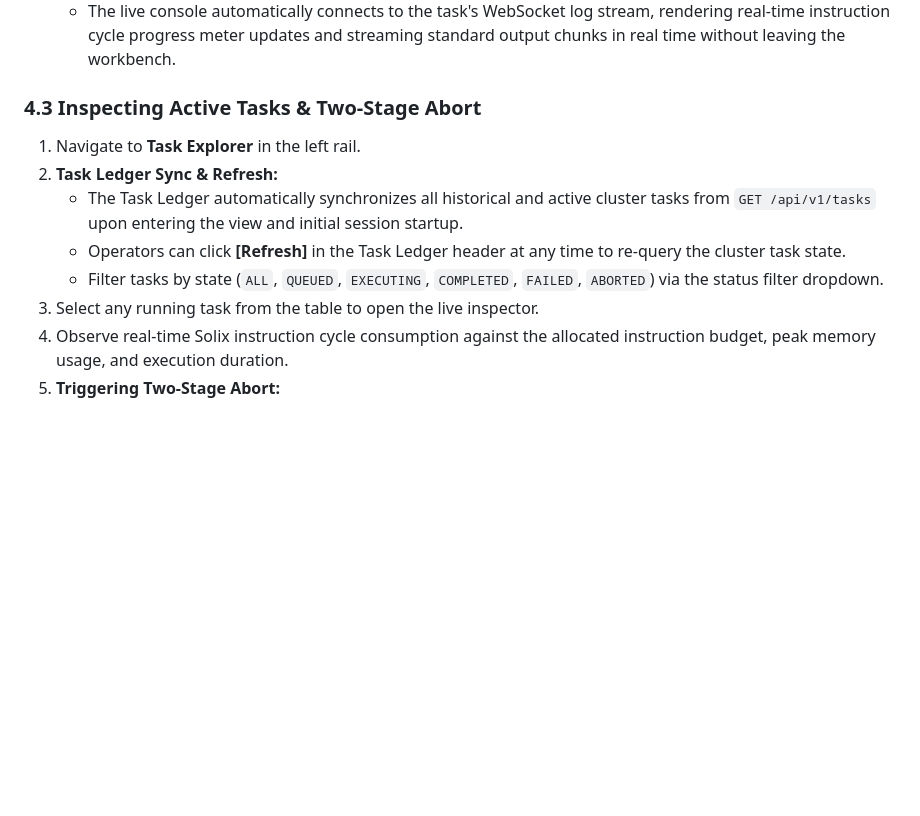
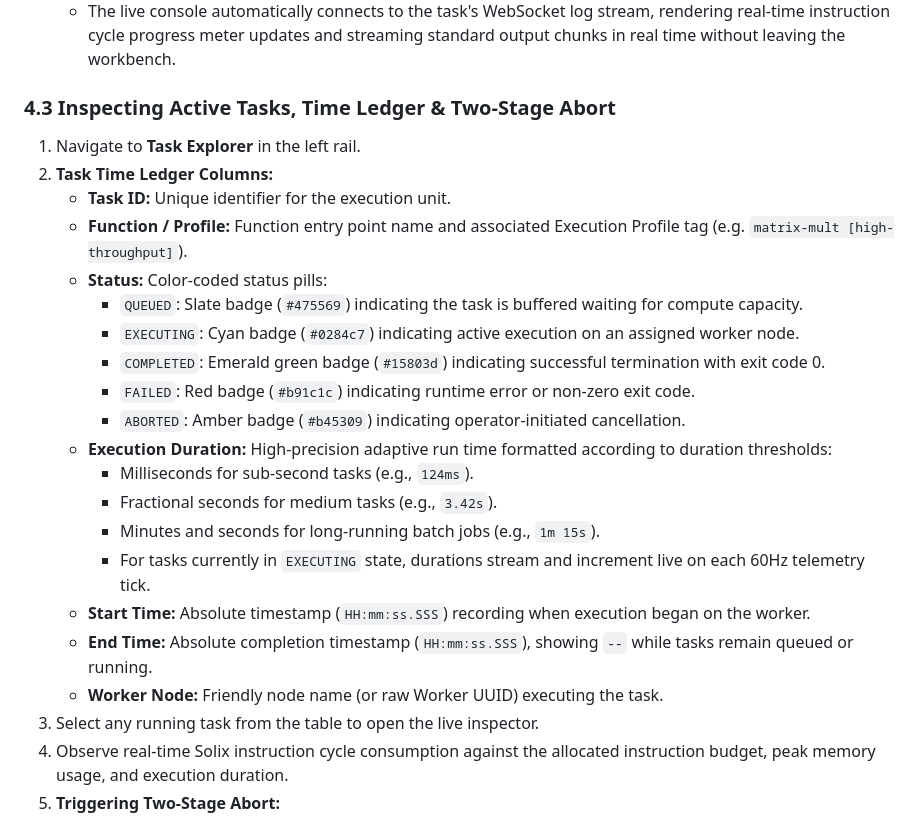
Before and after one commit to Jehudme/legatus, a Markdown page: docs/guides/04-studio.md, the part around one of its changes. Rendered like a GitHub page; blank space fills up the shorter version.

Commit message:
docs(security): document task time ledger and sign off MS-010

```diff
--- a/docs/guides/04-studio.md
+++ b/docs/guides/04-studio.md
@@ -155,12 +155,25 @@ When a new worker daemon launches, it enters quarantine until attested and autho
    * Click **[Execute Function]** to submit the task.
    * The live console automatically connects to the task's WebSocket log stream, rendering real-time instruction cycle progress meter updates and streaming standard output chunks in real time without leaving the workbench.
 
-### 4.3 Inspecting Active Tasks & Two-Stage Abort
+### 4.3 Inspecting Active Tasks, Time Ledger & Two-Stage Abort
 1. Navigate to **Task Explorer** in the left rail.
-2. **Task Ledger Sync & Refresh:**
-   * The Task Ledger automatically synchronizes all historical and active cluster tasks from `GET /api/v1/tasks` upon entering the view and initial session startup.
-   * Operators can click **[Refresh]** in the Task Ledger header at any time to re-query the cluster task state.
-   * Filter tasks by state (`ALL`, `QUEUED`, `EXECUTING`, `COMPLETED`, `FAILED`, `ABORTED`) via the status filter dropdown.
+2. **Task Time Ledger Columns:**
+   * **Task ID:** Unique identifier for the execution unit.
+   * **Function / Profile:** Function entry point name and associated Execution Profile tag (e.g. `matrix-mult [high-throughput]`).
+   * **Status:** Color-coded status pills:
+     * `QUEUED`: Slate badge (`#475569`) indicating the task is buffered waiting for compute capacity.
+     * `EXECUTING`: Cyan badge (`#0284c7`) indicating active execution on an assigned worker node.
+     * `COMPLETED`: Emerald green badge (`#15803d`) indicating successful termination with exit code 0.
+     * `FAILED`: Red badge (`#b91c1c`) indicating runtime error or non-zero exit code.
+     * `ABORTED`: Amber badge (`#b45309`) indicating operator-initiated cancellation.
+   * **Execution Duration:** High-precision adaptive run time formatted according to duration thresholds:
+     * Milliseconds for sub-second tasks (e.g., `124ms`).
+     * Fractional seconds for medium tasks (e.g., `3.42s`).
+     * Minutes and seconds for long-running batch jobs (e.g., `1m 15s`).
+     * For tasks currently in `EXECUTING` state, durations stream and increment live on each 60Hz telemetry tick.
+   * **Start Time:** Absolute timestamp (`HH:mm:ss.SSS`) recording when execution began on the worker.
+   * **End Time:** Absolute completion timestamp (`HH:mm:ss.SSS`), showing `--` while tasks remain queued or running.
+   * **Worker Node:** Friendly node name (or raw Worker UUID) executing the task.
 3. Select any running task from the table to open the live inspector.
 4. Observe real-time Solix instruction cycle consumption against the allocated instruction budget, peak memory usage, and execution duration.
 5. **Triggering Two-Stage Abort:**
```
Also changed, not shown: other parts of docs/guides/04-studio.md (+22 -0 lines), 1 other file.
